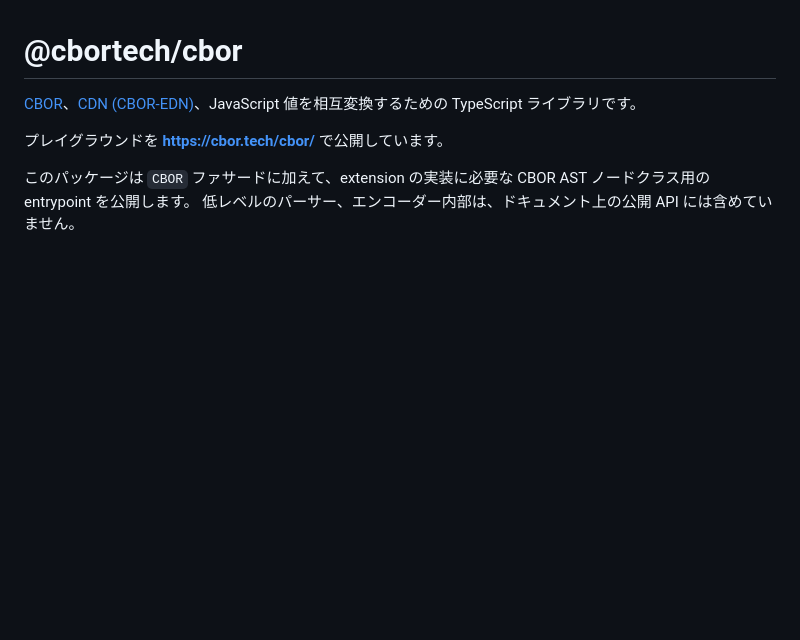
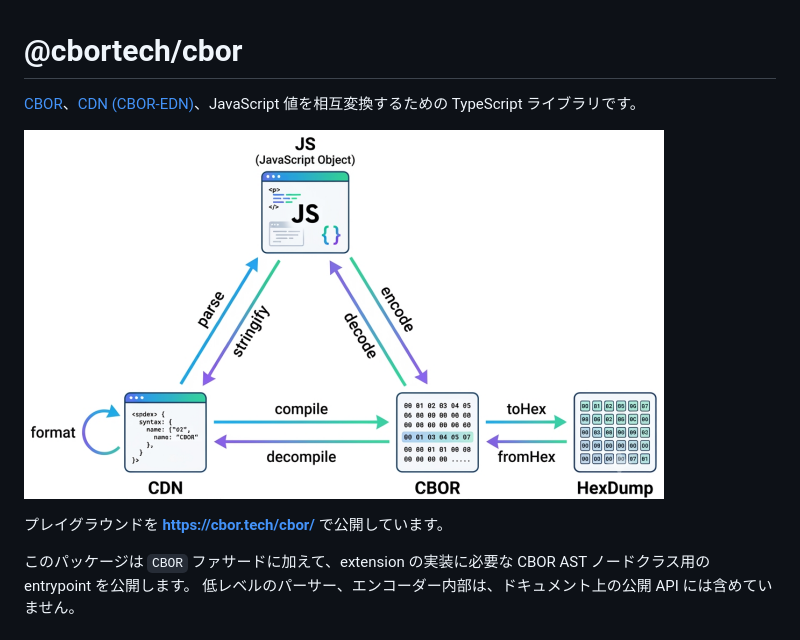
Before and after one commit to cbortech/cbor, a Markdown page: README.ja.md, the part around the change. GitHub-like rendering; pictures changed too: assets/cbor-cdn-js.png (added); blank space fills up the shorter version.

```diff
--- a/README.ja.md
+++ b/README.ja.md
@@ -1,6 +1,8 @@
 # @cbortech/cbor
 
 [CBOR](#準拠している仕様)、[CDN (CBOR-EDN)](#準拠している仕様)、JavaScript 値を相互変換するための TypeScript ライブラリです。
+
+![CBOR、CDN、JavaScript 値の関係図](./assets/cbor-cdn-js.png)
 
 プレイグラウンドを **https://cbor.tech/cbor/** で公開しています。
 
```
Also changed, not shown: README.md (+2 -0 lines), 2 other files.
